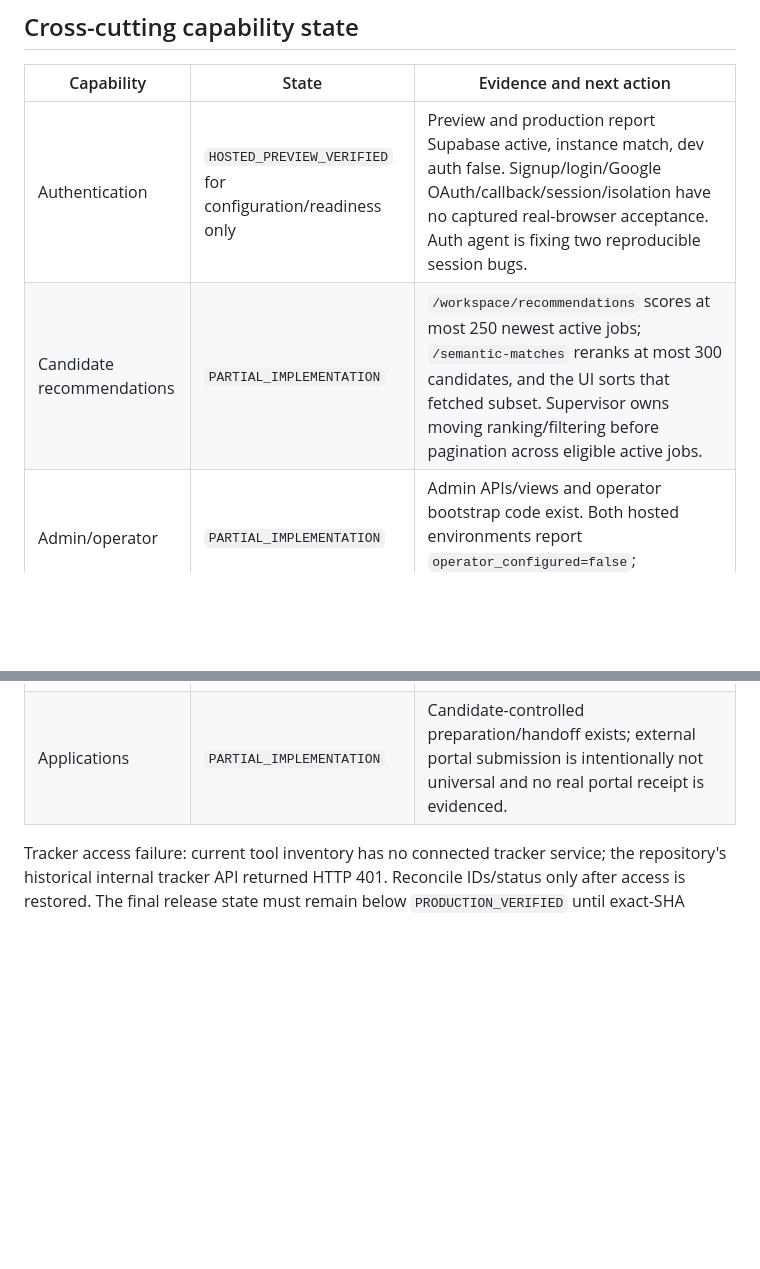
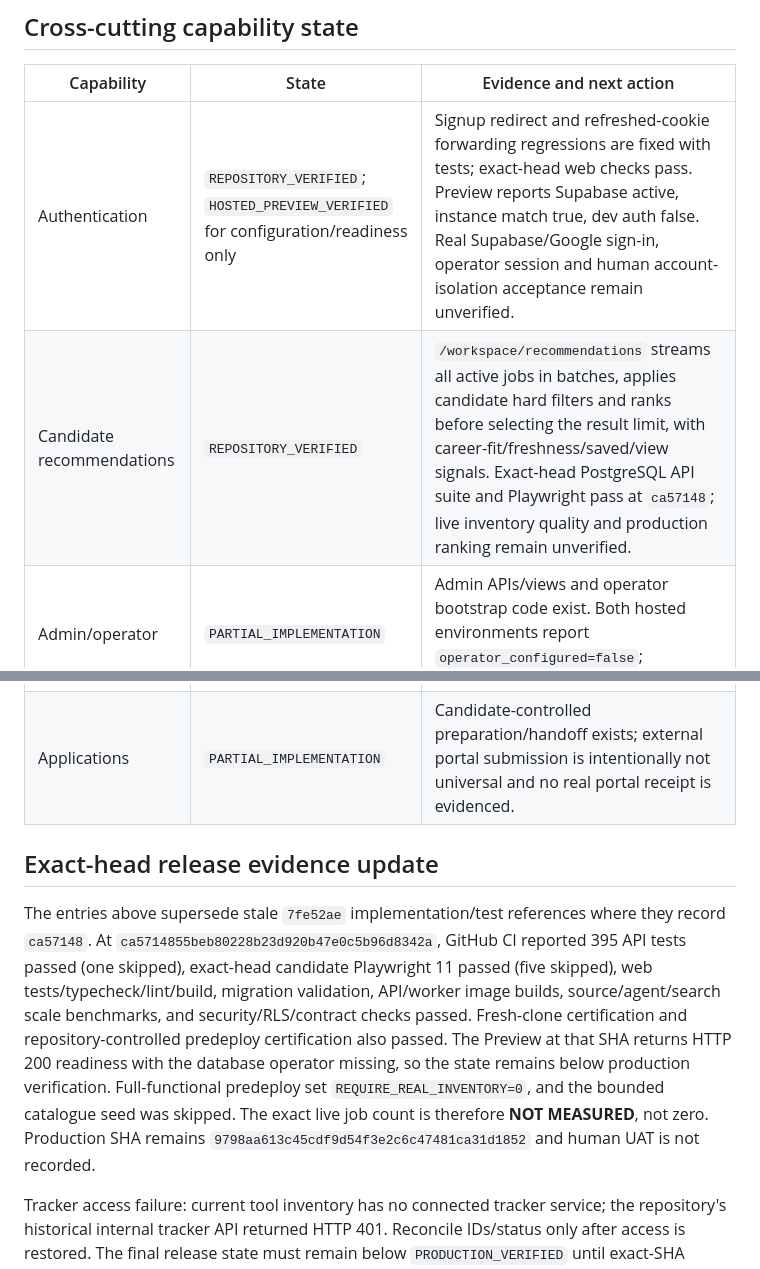
Before and after one commit to rrahul0904/applyai, a Markdown page: docs/release/APPLYAI_CAPABILITY_LEDGER.md, 2 parts joined by grey strips. GitHub-like rendering; blank space fills up the shorter version.

```diff
--- a/docs/release/APPLYAI_CAPABILITY_LEDGER.md
+++ b/docs/release/APPLYAI_CAPABILITY_LEDGER.md
@@ -28,11 +28,15 @@ Initial evidence ledger created 2026-10-01 at source SHA `7fe52aec141180e86a5bdb
 
 | Capability | State | Evidence and next action |
 |---|---|---|
-| Authentication | `HOSTED_PREVIEW_VERIFIED` for configuration/readiness only | Preview and production report Supabase active, instance match, dev auth false. Signup/login/Google OAuth/callback/session/isolation have no captured real-browser acceptance. Auth agent is fixing two reproducible session bugs. |
-| Candidate recommendations | `PARTIAL_IMPLEMENTATION` | `/workspace/recommendations` scores at most 250 newest active jobs; `/semantic-matches` reranks at most 300 candidates, and the UI sorts that fetched subset. Supervisor owns moving ranking/filtering before pagination across eligible active jobs. |
+| Authentication | `REPOSITORY_VERIFIED`; `HOSTED_PREVIEW_VERIFIED` for configuration/readiness only | Signup redirect and refreshed-cookie forwarding regressions are fixed with tests; exact-head web checks pass. Preview reports Supabase active, instance match true, dev auth false. Real Supabase/Google sign-in, operator session and human account-isolation acceptance remain unverified. |
+| Candidate recommendations | `REPOSITORY_VERIFIED` | `/workspace/recommendations` streams all active jobs in batches, applies candidate hard filters and ranks before selecting the result limit, with career-fit/freshness/saved/view signals. Exact-head PostgreSQL API suite and Playwright pass at `ca57148`; live inventory quality and production ranking remain unverified. |
 | Admin/operator | `PARTIAL_IMPLEMENTATION` | Admin APIs/views and operator bootstrap code exist. Both hosted environments report `operator_configured=false`; production readiness remains false. |
 | Job supply/live marketplace | `NOT_VERIFIED` | Provider adapters and source scheduler code exist. No live counts/freshness/ingestion receipts; the hosted acceptance gate ran with `REQUIRE_REAL_INVENTORY=0`. |
 | Resume share | `PARTIAL_IMPLEMENTATION` | Persisted share/events and UI exist; separate-session analytics/privacy acceptance unverified. |
 | Applications | `PARTIAL_IMPLEMENTATION` | Candidate-controlled preparation/handoff exists; external portal submission is intentionally not universal and no real portal receipt is evidenced. |
 
+## Exact-head release evidence update
+
+The entries above supersede stale `7fe52ae` implementation/test references where they record `ca57148`. At `ca5714855beb80228b23d920b47e0c5b96d8342a`, GitHub CI reported 395 API tests passed (one skipped), exact-head candidate Playwright 11 passed (five skipped), web tests/typecheck/lint/build, migration validation, API/worker image builds, source/agent/search scale benchmarks, and security/RLS/contract checks passed. Fresh-clone certification and repository-controlled predeploy certification also passed. The Preview at that SHA returns HTTP 200 readiness with the database operator missing, so the state remains below production verification. Full-functional predeploy set `REQUIRE_REAL_INVENTORY=0`, and the bounded catalogue seed was skipped. The exact live job count is therefore **NOT MEASURED**, not zero. Production SHA remains `9798aa613c45cdf9d54f3e2c6c47481ca31d1852` and human UAT is not recorded.
+
 Tracker access failure: current tool inventory has no connected tracker service; the repository's historical internal tracker API returned HTTP 401. Reconcile IDs/status only after access is restored. The final release state must remain below `PRODUCTION_VERIFIED` until exact-SHA production behavior is exercised.
```
Also changed, not shown: other parts of docs/release/APPLYAI_CAPABILITY_LEDGER.md (+2 -2 lines), docs/release/APPLYAI_CURRENT_STATE.md (+13 -0 lines), docs/release/APPLYAI_RE_CONSOLIDATION.md (added, +127 -0 lines).
